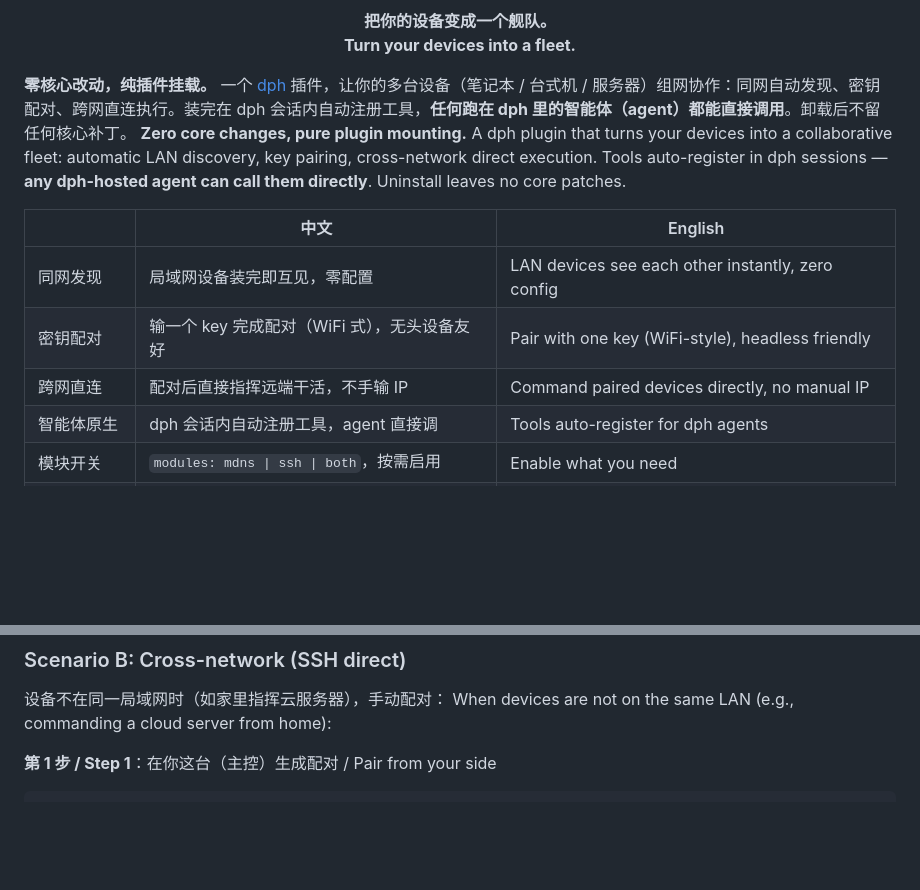
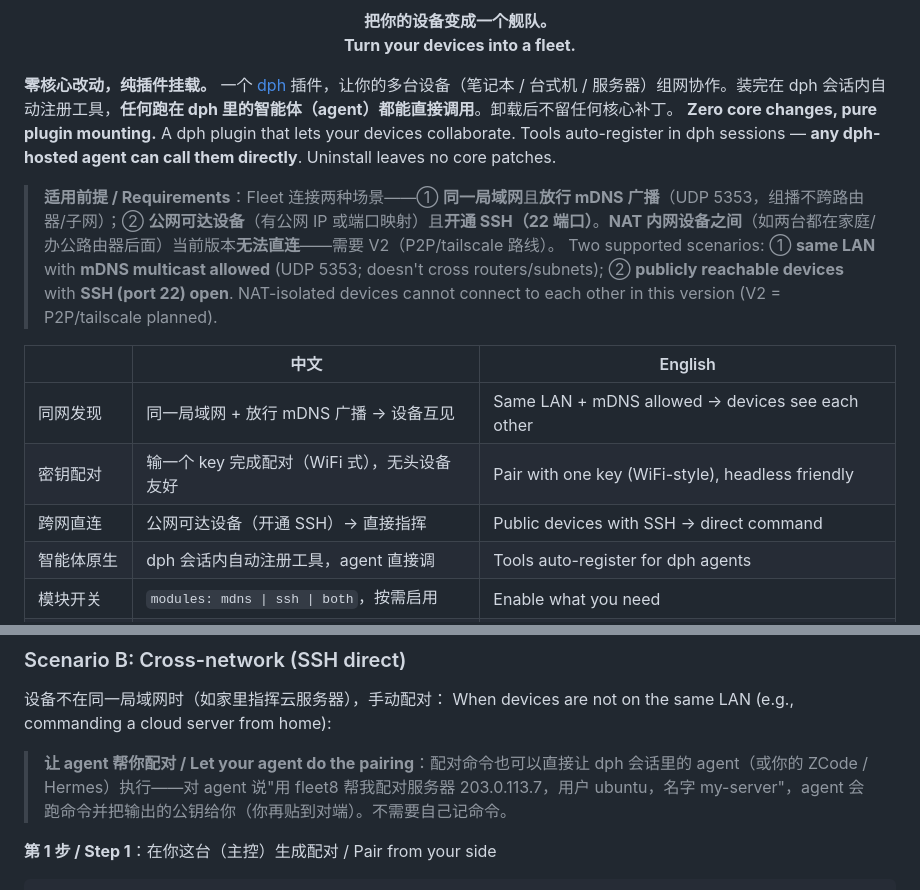
Before and after one commit to polaris-smart/dph-fleet, a Markdown page: README.md, 2 parts joined by grey strips. Rendered like a GitHub page; blank space fills up the shorter version.

Commit message:
docs: 能力边界如实化 — 适用前提(同网+mDNS/公网+SSH, NAT内网互连不支持) + 场景B补agent协助配对

```diff
--- a/README.md
+++ b/README.md
@@ -12,14 +12,17 @@
   <strong>Turn your devices into a fleet.</strong>
 </p>
 
-**零核心改动，纯插件挂载。** 一个 [dph](https://github.com/deepseek-ai/dsh) 插件，让你的多台设备（笔记本 / 台式机 / 服务器）组网协作：同网自动发现、密钥配对、跨网直连执行。装完在 dph 会话内自动注册工具，**任何跑在 dph 里的智能体（agent）都能直接调用**。卸载后不留任何核心补丁。
-**Zero core changes, pure plugin mounting.** A dph plugin that turns your devices into a collaborative fleet: automatic LAN discovery, key pairing, cross-network direct execution. Tools auto-register in dph sessions — **any dph-hosted agent can call them directly**. Uninstall leaves no core patches.
+**零核心改动，纯插件挂载。** 一个 [dph](https://github.com/deepseek-ai/dsh) 插件，让你的多台设备（笔记本 / 台式机 / 服务器）组网协作。装完在 dph 会话内自动注册工具，**任何跑在 dph 里的智能体（agent）都能直接调用**。卸载后不留任何核心补丁。
+**Zero core changes, pure plugin mounting.** A dph plugin that lets your devices collaborate. Tools auto-register in dph sessions — **any dph-hosted agent can call them directly**. Uninstall leaves no core patches.
+
+> **适用前提 / Requirements**：Fleet 连接两种场景——① **同一局域网**且**放行 mDNS 广播**（UDP 5353，组播不跨路由器/子网）；② **公网可达设备**（有公网 IP 或端口映射）且**开通 SSH（22 端口）**。**NAT 内网设备之间**（如两台都在家庭/办公路由器后面）当前版本**无法直连**——需要 V2（P2P/tailscale 路线）。
+> Two supported scenarios: ① **same LAN** with **mDNS multicast allowed** (UDP 5353; doesn't cross routers/subnets); ② **publicly reachable devices** with **SSH (port 22) open**. NAT-isolated devices cannot connect to each other in this version (V2 = P2P/tailscale planned).
 
 | | 中文 | English |
 |---|---|---|
-| 同网发现 | 局域网设备装完即互见，零配置 | LAN devices see each other instantly, zero config |
+| 同网发现 | 同一局域网 + 放行 mDNS 广播 → 设备互见 | Same LAN + mDNS allowed → devices see each other |
 | 密钥配对 | 输一个 key 完成配对（WiFi 式），无头设备友好 | Pair with one key (WiFi-style), headless friendly |
-| 跨网直连 | 配对后直接指挥远端干活，不手输 IP | Command paired devices directly, no manual IP |
+| 跨网直连 | 公网可达设备（开通 SSH）→ 直接指挥 | Public devices with SSH → direct command |
 | 智能体原生 | dph 会话内自动注册工具，agent 直接调 | Tools auto-register for dph agents |
 | 模块开关 | `modules: mdns \| ssh \| both`，按需启用 | Enable what you need |
 | 轻依赖 | 运行时零 npm 依赖，纯 Node 22 标准库 | Zero runtime deps, pure Node 22 stdlib |
@@ -121,6 +124,8 @@ Pair once, use forever — B has authorized A's public key; A remembers how to r
 
 设备不在同一局域网时（如家里指挥云服务器），手动配对：
 When devices are not on the same LAN (e.g., commanding a cloud server from home):
+
+> **让 agent 帮你配对 / Let your agent do the pairing**：配对命令也可以直接让 dph 会话里的 agent（或你的 ZCode / Hermes）执行——对 agent 说"用 fleet8 帮我配对服务器 203.0.113.7，用户 ubuntu，名字 my-server"，agent 会跑命令并把输出的公钥给你（你再贴到对端）。不需要自己记命令。
 
 **第 1 步 / Step 1**：在你这台（主控）生成配对 / Pair from your side
 
```
